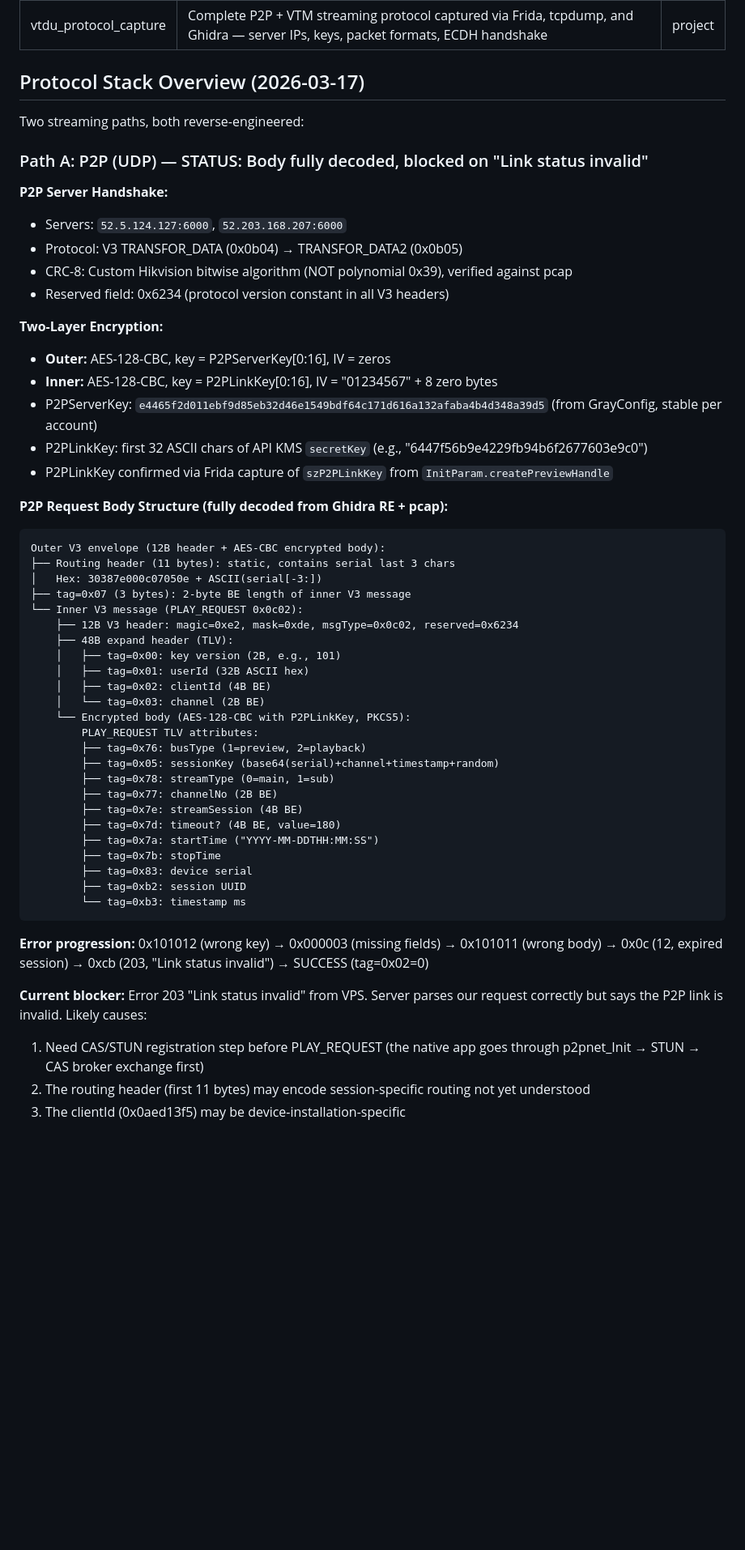
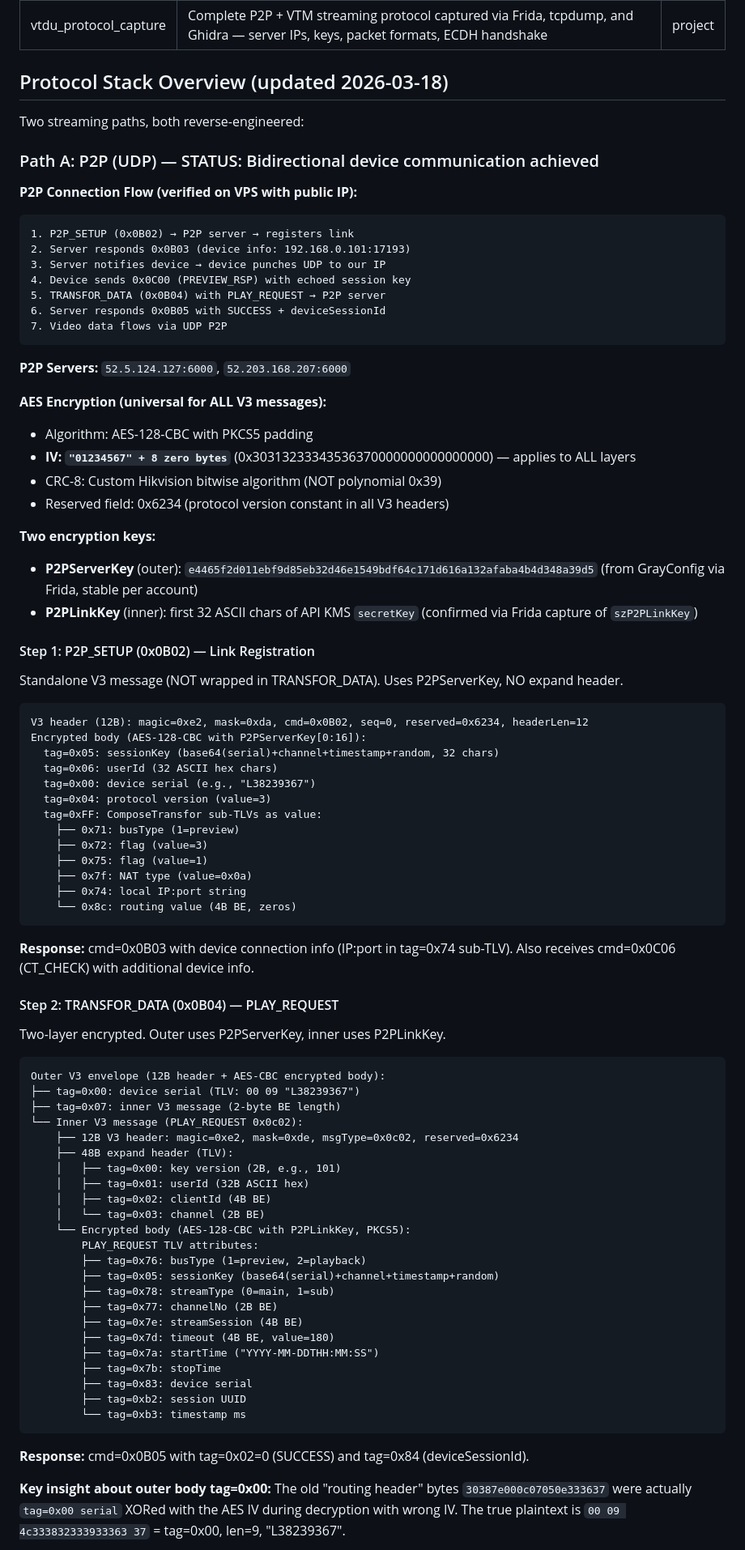
Before and after one commit to pedropaulovc/hikconnect-web, a Markdown page: docs/re/protocol-notes.md, the part around one of its changes. Shown at 81% size. Rendered like a GitHub page; blank space fills up the shorter version.

````diff
--- a/docs/re/protocol-notes.md
+++ b/docs/re/protocol-notes.md
@@ -4,31 +4,66 @@ description: Complete P2P + VTM streaming protocol captured via Frida, tcpdump,
 type: project
 ---
 
-## Protocol Stack Overview (2026-03-17)
+## Protocol Stack Overview (updated 2026-03-18)
 
 Two streaming paths, both reverse-engineered:
 
-### Path A: P2P (UDP) — STATUS: Body fully decoded, blocked on "Link status invalid"
+### Path A: P2P (UDP) — STATUS: Bidirectional device communication achieved
 
-**P2P Server Handshake:**
-- Servers: `52.5.124.127:6000`, `52.203.168.207:6000`
-- Protocol: V3 TRANSFOR_DATA (0x0b04) → TRANSFOR_DATA2 (0x0b05)
-- CRC-8: Custom Hikvision bitwise algorithm (NOT polynomial 0x39), verified against pcap
+**P2P Connection Flow (verified on VPS with public IP):**
+```
+1. P2P_SETUP (0x0B02) → P2P server → registers link
+2. Server responds 0x0B03 (device info: 192.168.0.101:17193)
+3. Server notifies device → device punches UDP to our IP
+4. Device sends 0x0C00 (PREVIEW_RSP) with echoed session key
+5. TRANSFOR_DATA (0x0B04) with PLAY_REQUEST → P2P server
+6. Server responds 0x0B05 with SUCCESS + deviceSessionId
+7. Video data flows via UDP P2P
+```
+
+**P2P Servers:** `52.5.124.127:6000`, `52.203.168.207:6000`
+
+**AES Encryption (universal for ALL V3 messages):**
+- Algorithm: AES-128-CBC with PKCS5 padding
+- **IV: `"01234567" + 8 zero bytes`** (0x30313233343536370000000000000000) — applies to ALL layers
+- CRC-8: Custom Hikvision bitwise algorithm (NOT polynomial 0x39)
 - Reserved field: 0x6234 (protocol version constant in all V3 headers)
 
-**Two-Layer Encryption:**
-- **Outer:** AES-128-CBC, key = P2PServerKey[0:16], IV = zeros
-- **Inner:** AES-128-CBC, key = P2PLinkKey[0:16], IV = "01234567" + 8 zero bytes
-- P2PServerKey: `e4465f2d011ebf9d85eb32d46e1549bdf64c171d616a132afaba4b4d348a39d5` (from GrayConfig, stable per account)
-- P2PLinkKey: first 32 ASCII chars of API KMS `secretKey` (e.g., "6447f56b9e4229fb94b6f2677603e9c0")
-- P2PLinkKey confirmed via Frida capture of `szP2PLinkKey` from `InitParam.createPreviewHandle`
+**Two encryption keys:**
+- **P2PServerKey** (outer): `e4465f2d011ebf9d85eb32d46e1549bdf64c171d616a132afaba4b4d348a39d5` (from GrayConfig via Frida, stable per account)
+- **P2PLinkKey** (inner): first 32 ASCII chars of API KMS `secretKey` (confirmed via Frida capture of `szP2PLinkKey`)
 
-**P2P Request Body Structure (fully decoded from Ghidra RE + pcap):**
+#### Step 1: P2P_SETUP (0x0B02) — Link Registration
+
+Standalone V3 message (NOT wrapped in TRANSFOR_DATA). Uses P2PServerKey, NO expand header.
+
+```
+V3 header (12B): magic=0xe2, mask=0xda, cmd=0x0B02, seq=0, reserved=0x6234, headerLen=12
+Encrypted body (AES-128-CBC with P2PServerKey[0:16]):
+  tag=0x05: sessionKey (base64(serial)+channel+timestamp+random, 32 chars)
+  tag=0x06: userId (32 ASCII hex chars)
+  tag=0x00: device serial (e.g., "L38239367")
+  tag=0x04: protocol version (value=3)
+  tag=0xFF: ComposeTransfor sub-TLVs as value:
+    ├── 0x71: busType (1=preview)
+    ├── 0x72: flag (value=3)
+    ├── 0x75: flag (value=1)
+    ├── 0x7f: NAT type (value=0x0a)
+    ├── 0x74: local IP:port string
+    └── 0x8c: routing value (4B BE, zeros)
+```
+
+**Response:** cmd=0x0B03 with device connection info (IP:port in tag=0x74 sub-TLV).
+Also receives cmd=0x0C06 (CT_CHECK) with additional device info.
+
+#### Step 2: TRANSFOR_DATA (0x0B04) — PLAY_REQUEST
+
+Two-layer encrypted. Outer uses P2PServerKey, inner uses P2PLinkKey.
+
 ```
 Outer V3 envelope (12B header + AES-CBC encrypted body):
-├── Routing header (11 bytes): static, contains serial last 3 chars
-│   Hex: 30387e000c07050e + ASCII(serial[-3:])
-├── tag=0x07 (3 bytes): 2-byte BE length of inner V3 message
+├── tag=0x00: device serial (TLV: 00 09 "L38239367")
+├── tag=0x07: inner V3 message (2-byte BE length)
 └── Inner V3 message (PLAY_REQUEST 0x0c02):
     ├── 12B V3 header: magic=0xe2, mask=0xde, msgType=0x0c02, reserved=0x6234
     ├── 48B expand header (TLV):
@@ -43,7 +78,7 @@ Outer V3 envelope (12B header + AES-CBC encrypted body):
         ├── tag=0x78: streamType (0=main, 1=sub)
         ├── tag=0x77: channelNo (2B BE)
         ├── tag=0x7e: streamSession (4B BE)
-        ├── tag=0x7d: timeout? (4B BE, value=180)
+        ├── tag=0x7d: timeout (4B BE, value=180)
         ├── tag=0x7a: startTime ("YYYY-MM-DDTHH:MM:SS")
         ├── tag=0x7b: stopTime
         ├── tag=0x83: device serial
@@ -51,10 +86,7 @@ Outer V3 envelope (12B header + AES-CBC encrypted body):
         └── tag=0xb3: timestamp ms
 ```
 
-**Error progression:** 0x101012 (wrong key) → 0x000003 (missing fields) → 0x101011 (wrong body) → 0x0c (12, expired session) → 0xcb (203, "Link status invalid") → SUCCESS (tag=0x02=0)
+**Response:** cmd=0x0B05 with tag=0x02=0 (SUCCESS) and tag=0x84 (deviceSessionId).
 
-**Current blocker:** Error 203 "Link status invalid" from VPS. Server parses our request correctly but says the P2P link is invalid. Likely causes:
-1. Need CAS/STUN registration step before PLAY_REQUEST (the native app goes through p2pnet_Init → STUN → CAS broker exchange first)
-2. The routing header (first 11 bytes) may encode session-specific routing not yet understood
-3. The clientId (0x0aed13f5) may be device-installation-specific
+**Key insight about outer body tag=0x00:** The old "routing header" bytes `30387e000c07050e333637` were actually `tag=0x00 serial` XORed with the AES IV during decryption with wrong IV. The true plaintext is `00 09 4c333832333933363 37` = tag=0x00, len=9, "L38239367".
 
````
Also changed, not shown: other parts of docs/re/protocol-notes.md (+14 -72 lines), CLAUDE.md (+42 -10 lines), docs/re/deferred-work.md (+33 -23 lines).
